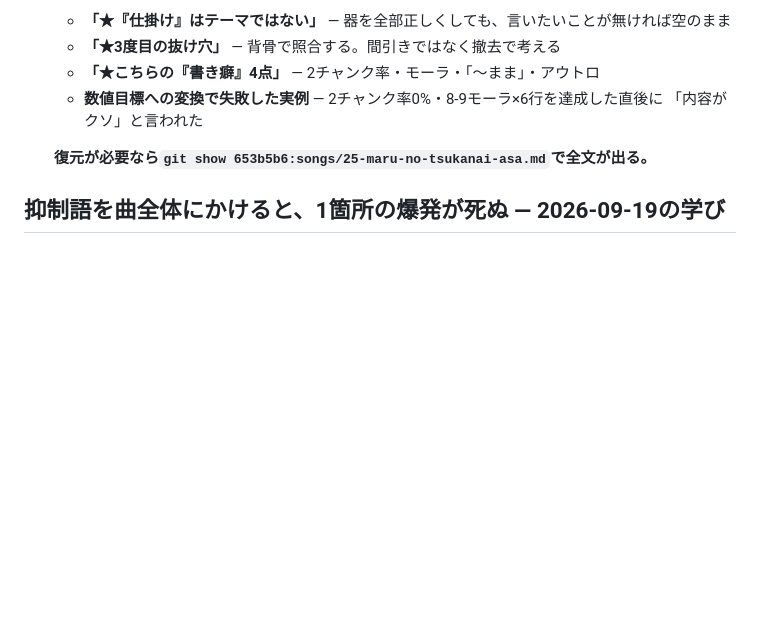
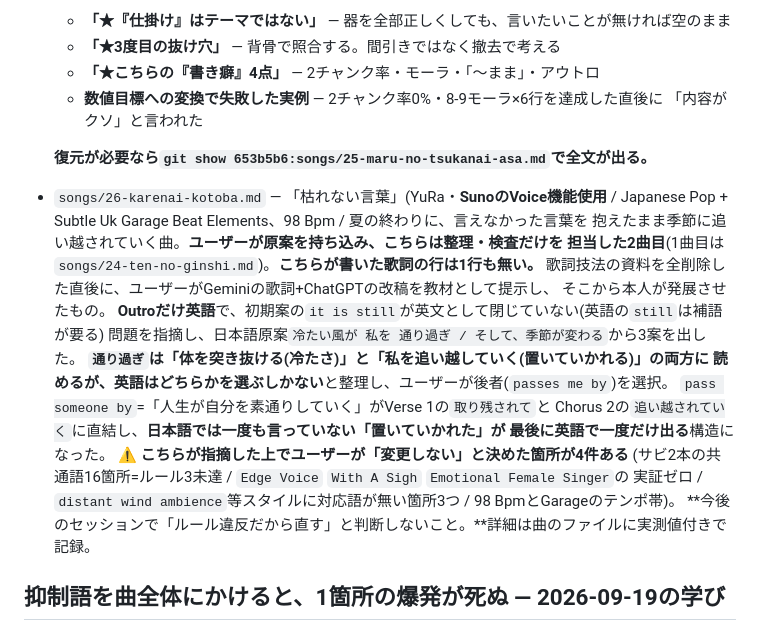
Before and after one commit to vividexperience-beep/clude, a Markdown page: CLAUDE.md, the part around the change. Rendered like a GitHub page; blank space fills up the shorter version.

```diff
--- a/CLAUDE.md
+++ b/CLAUDE.md
@@ -1821,6 +1821,24 @@ Suno生成結果が高評価だった。得られた教訓:
 
   **復元が必要なら`git show 653b5b6:songs/25-maru-no-tsukanai-asa.md`で全文が出る。**
 
+- `songs/26-karenai-kotoba.md` — 「枯れない言葉」(YuRa・**SunoのVoice機能使用** /
+  Japanese Pop + Subtle Uk Garage Beat Elements、98 Bpm / 夏の終わりに、言えなかった言葉を
+  抱えたまま季節に追い越されていく曲。**ユーザーが原案を持ち込み、こちらは整理・検査だけを
+  担当した2曲目**(1曲目は`songs/24-ten-no-ginshi.md`)。**こちらが書いた歌詞の行は1行も無い。**
+  歌詞技法の資料を全削除した直後に、ユーザーがGeminiの歌詞+ChatGPTの改稿を教材として提示し、
+  そこから本人が発展させたもの。
+  **Outroだけ英語**で、初期案の`it is still`が英文として閉じていない(英語の`still`は補語が要る)
+  問題を指摘し、日本語原案`冷たい風が 私を 通り過ぎ / そして、季節が変わる`から3案を出した。
+  **`通り過ぎ`は「体を突き抜ける(冷たさ)」と「私を追い越していく(置いていかれる)」の両方に
+  読めるが、英語はどちらかを選ぶしかない**と整理し、ユーザーが後者(`passes me by`)を選択。
+  `pass someone by`=「人生が自分を素通りしていく」がVerse 1の`取り残されて`と
+  Chorus 2の`追い越されていく`に直結し、**日本語では一度も言っていない「置いていかれた」が
+  最後に英語で一度だけ出る**構造になった。
+  **⚠️ こちらが指摘した上でユーザーが「変更しない」と決めた箇所が4件ある**
+  (サビ2本の共通語16箇所=ルール3未達 / `Edge Voice` `With A Sigh` `Emotional Female Singer`の
+  実証ゼロ / `distant wind ambience`等スタイルに対応語が無い箇所3つ / 98 BpmとGarageのテンポ帯)。
+  **今後のセッションで「ルール違反だから直す」と判断しないこと。**詳細は曲のファイルに実測値付きで記録。
+
 ## 抑制語を曲全体にかけると、1箇所の爆発が死ぬ — 2026-09-19の学び
 
 `songs/24-ten-no-ginshi.md`で、叫ぶはずのセクションが生成結果で全く叫ばず、
```
Also changed, not shown: songs/26-karenai-kotoba.md (added, +209 -0 lines).
